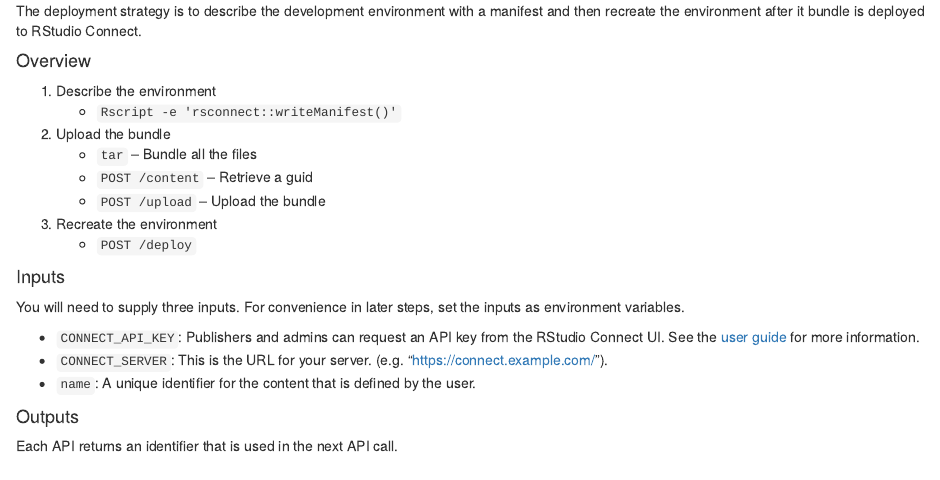
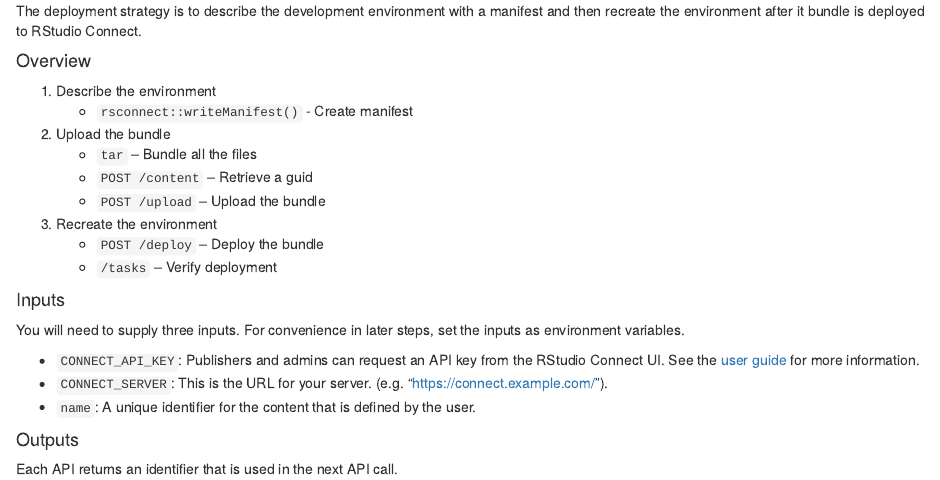
Before and after one commit to nwstephens/connect-api, an R Markdown document (app/deploy-app2.Rmd): the page in a window 1100 px wide, from 200 px down. Rendered offline with R 4.5, knitr and Pandoc, with nearby package versions; some code elsewhere in the file could not run offline.

Commit message:
updated tasks

```diff
--- a/app/deploy-app2.Rmd
+++ b/app/deploy-app2.Rmd
@@ -22,13 +22,14 @@
 #### Overview
 
 1. Describe the environment
-    * `Rscript -e 'rsconnect::writeManifest()'`
+    * `rsconnect::writeManifest()` - Create manifest
 2. Upload the bundle
     * `tar` -- Bundle all the files
     * `POST /content` -- Retrieve a guid
     * `POST /upload` -- Upload the bundle
 3. Recreate the environment
-    * `POST /deploy`
+    * `POST /deploy` -- Deploy the bundle
+    * `/tasks` -- Verify deployment
 
 #### Inputs
 
```
Also changed, not shown: README.md.
